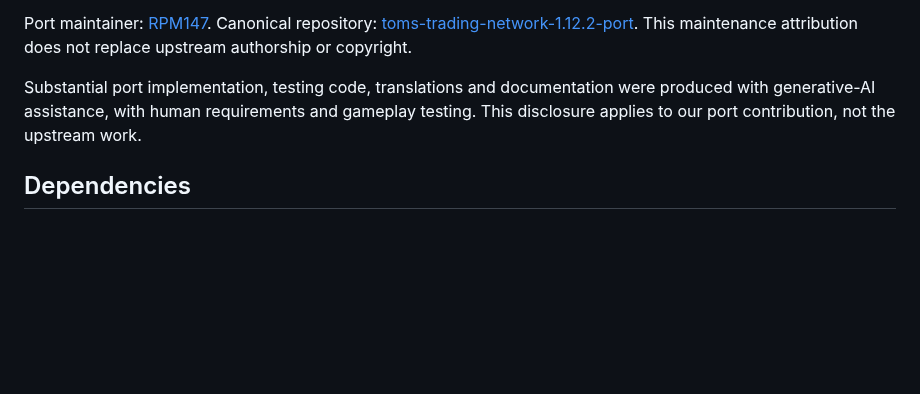
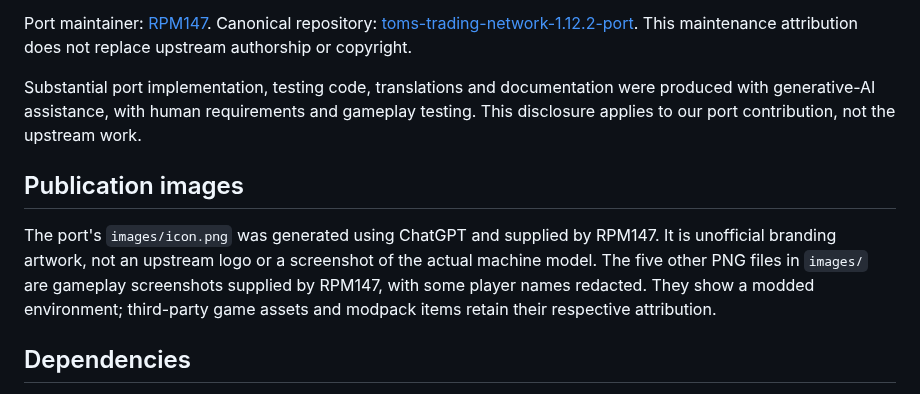
Before and after one commit to RPM147/toms-trading-network-1.12.2-port, a Markdown page: CREDITS.md, the part around the change. Drawn GitHub-style; blank space fills up the shorter version.

```diff
--- a/CREDITS.md
+++ b/CREDITS.md
@@ -29,6 +29,14 @@ Substantial port implementation, testing code, translations and documentation
 were produced with generative-AI assistance, with human requirements and gameplay
 testing. This disclosure applies to our port contribution, not the upstream work.
 
+## Publication images
+
+The port's `images/icon.png` was generated using ChatGPT and supplied by RPM147.
+It is unofficial branding artwork, not an upstream logo or a screenshot of the
+actual machine model. The five other PNG files in `images/` are gameplay screenshots
+supplied by RPM147, with some player names redacted. They show a modded environment;
+third-party game assets and modpack items retain their respective attribution.
+
 ## Dependencies
 
 Minecraft/Forge and optional integration APIs retain their respective ownership
```
Also changed, not shown: README.md (+41 -0 lines), images/currency and tax page.png (added), images/remote buy page.png (added), images/trade page.png (added), images/vending machine right click.png (added), images/vending slots.png (added), 1 other file.
